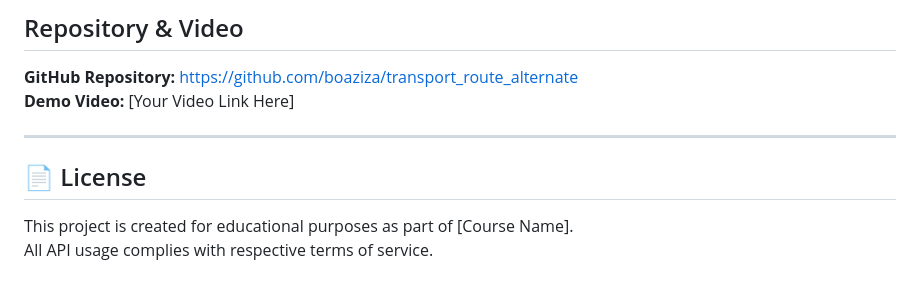
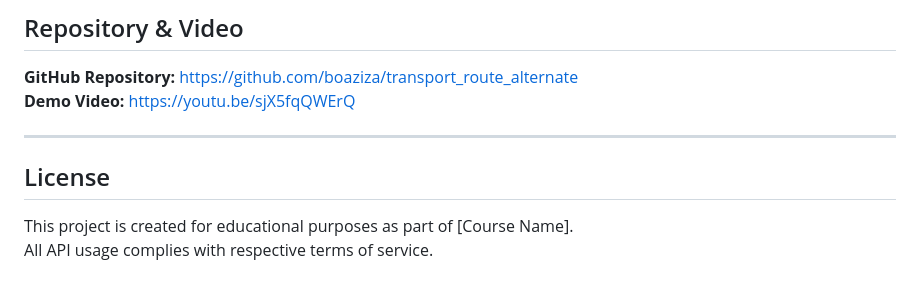
Before and after one commit to boaziza/transport_route_alternate, a Markdown page: README.md, the part around one of its changes. GitHub-like rendering.

```diff
--- a/README.md
+++ b/README.md
@@ -573,11 +573,11 @@ app.use(cors());
 ## Repository & Video
 
 **GitHub Repository:** https://github.com/boaziza/transport_route_alternate
-**Demo Video:** [Your Video Link Here]
+**Demo Video:** https://youtu.be/sjX5fqQWErQ
 
 ---
 
-## 📄 License
+## License
 
 This project is created for educational purposes as part of [Course Name].
 All API usage complies with respective terms of service.
```
Also changed, not shown: other parts of README.md (+4 -4 lines).
